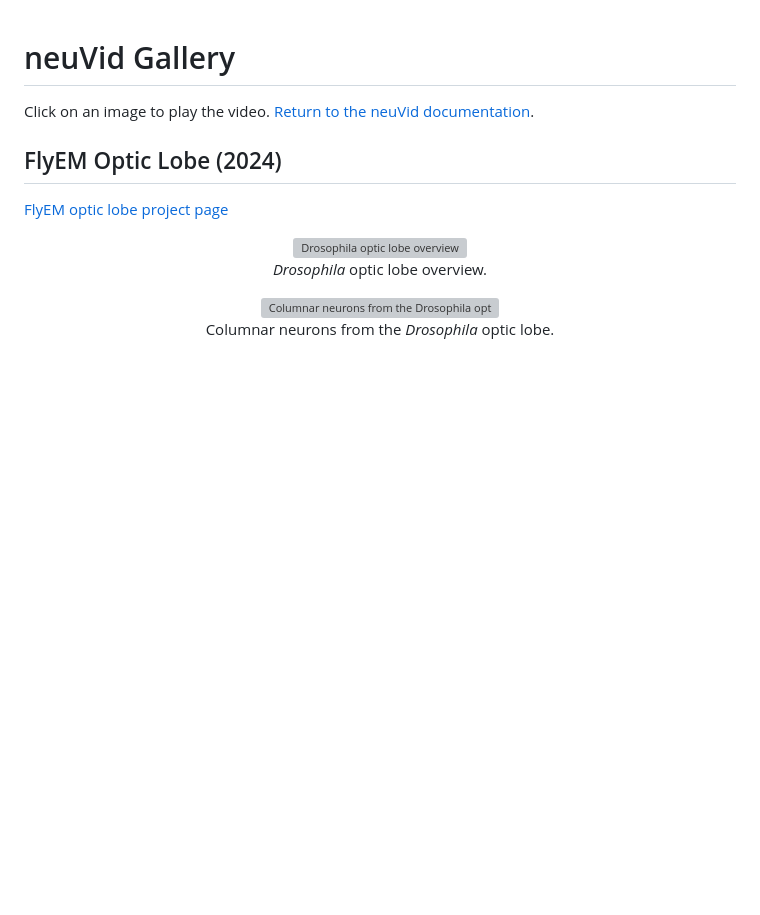
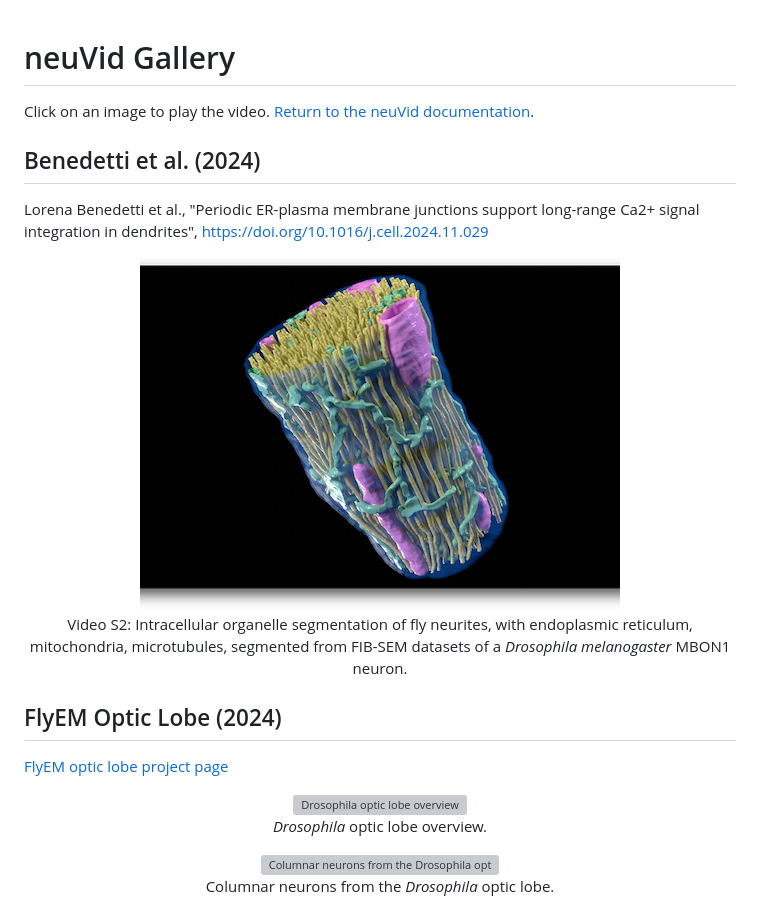
Before and after one commit to connectome-neuprint/neuVid, a Markdown page: documentation/gallery.md, the part around one of its changes. GitHub-like rendering; pictures changed too: documentation/gallery/er-striations.png (added); blank space fills up the shorter version; grey boxes are pictures that could not be loaded.

Commit message:
Adds Benedetti et al (2024).

```diff
--- a/documentation/gallery.md
+++ b/documentation/gallery.md
@@ -1,6 +1,24 @@
 # neuVid Gallery
 
 Click on an image to play the video. [Return to the neuVid documentation](https://github.com/connectome-neuprint/neuVid).
+
+## Benedetti et al. (2024)
+
+Lorena Benedetti et al., "Periodic ER-plasma membrane junctions support long-range Ca2+ signal integration in dendrites",
+https://doi.org/10.1016/j.cell.2024.11.029
+
+<!-- video S2 -->
+
+<p align="center">
+<a href="https://www.sciencedirect.com/science/article/pii/S009286742401345X#mmc2">
+    <img
+        src="gallery/er-striations.png"
+        alt="A section of a Drosophila MBON01 neuron, with endoplasmic reticulum, plasma membrane, mitochondria, microtubules."
+    />
+</a>
+<br>
+Video S2: Intracellular organelle segmentation of fly neurites, with endoplasmic reticulum, mitochondria, microtubules, segmented from FIB-SEM datasets of a <em>Drosophila melanogaster</em> MBON1 neuron.
+</p>
 
 ## FlyEM Optic Lobe (2024)
 
```
Also changed, not shown: other parts of documentation/gallery.md (+2 -2 lines).
